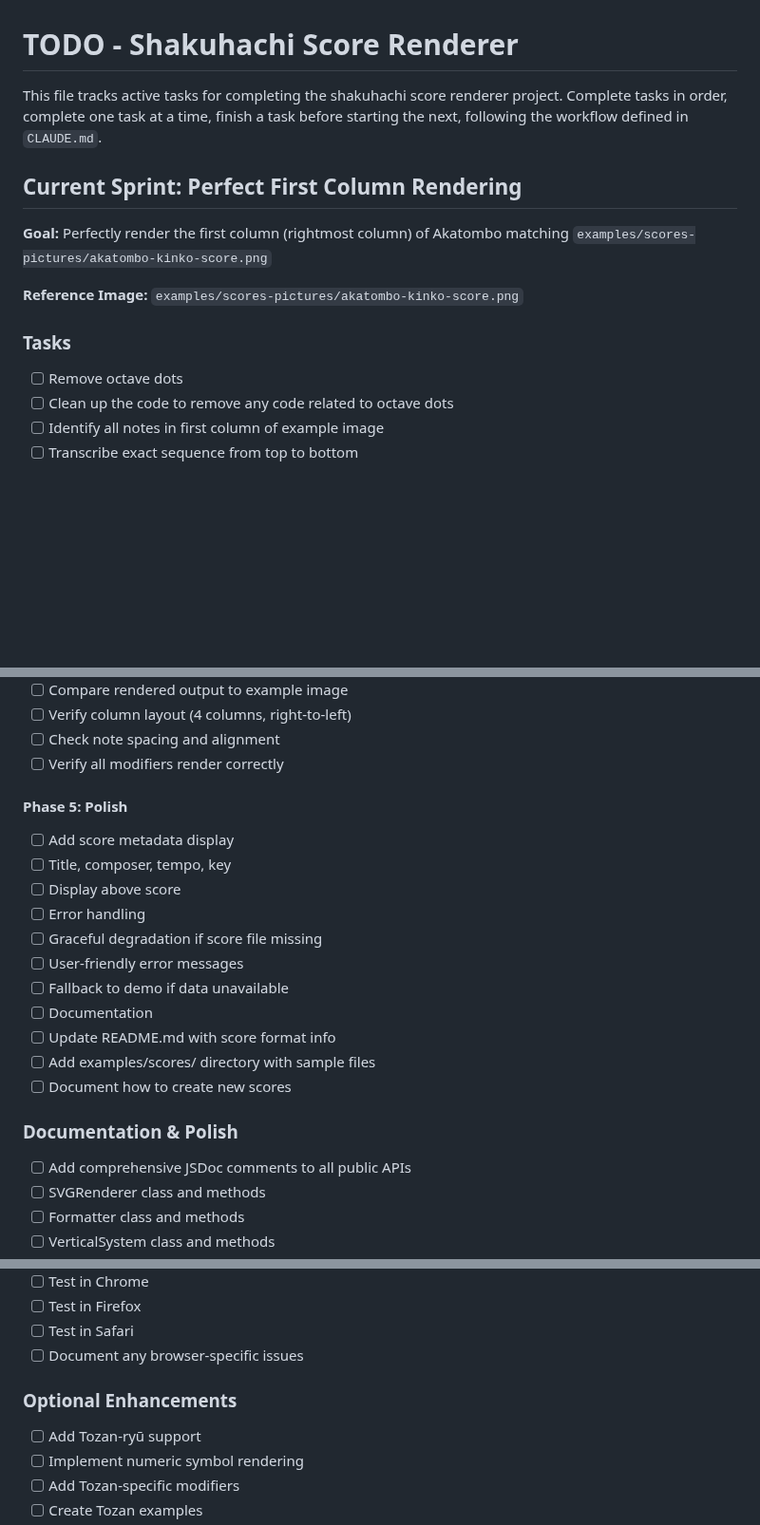
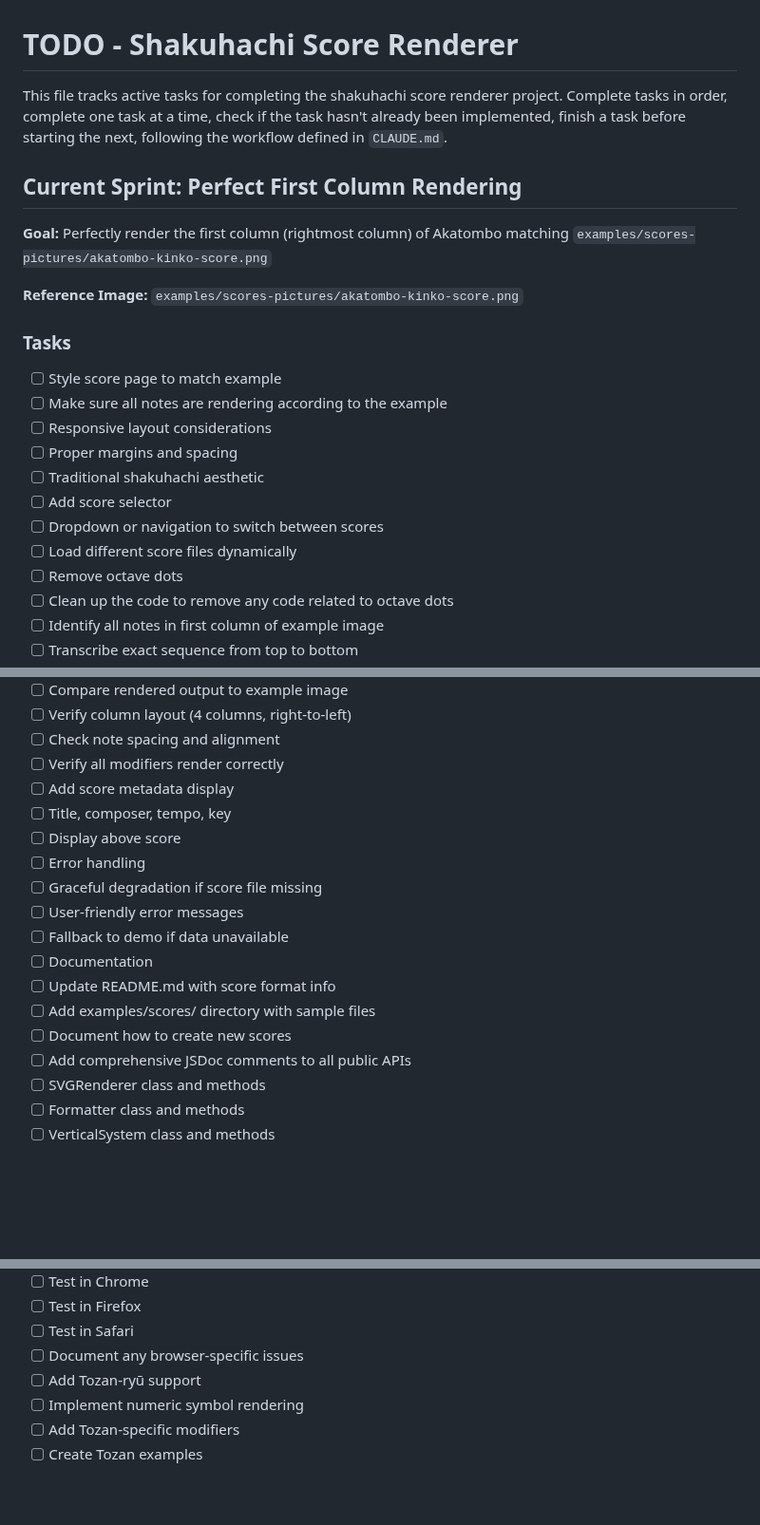
Before and after one commit to chrisrauh/shakuhachi-ro, a Markdown page: TODO.md, 3 parts joined by grey strips. Shown at 95% size. GitHub-like rendering; blank space fills up the shorter version.

```diff
--- a/TODO.md
+++ b/TODO.md
@@ -1,6 +1,6 @@
 # TODO - Shakuhachi Score Renderer
 
-This file tracks active tasks for completing the shakuhachi score renderer project. Complete tasks in order, complete one task at a time, finish a task before starting the next, following the workflow defined in `CLAUDE.md`.
+This file tracks active tasks for completing the shakuhachi score renderer project. Complete tasks in order, complete one task at a time, check if the task hasn't already been implemented, finish a task before starting the next, following the workflow defined in `CLAUDE.md`.
 
 ## Current Sprint: Perfect First Column Rendering
 
@@ -10,6 +10,14 @@ This file tracks active tasks for completing the shakuhachi score renderer proje
 
 ### Tasks
 
+- [ ] Style score page to match example
+- [ ] Make sure all notes are rendering according to the example
+- [ ] Responsive layout considerations
+- [ ] Proper margins and spacing
+- [ ] Traditional shakuhachi aesthetic
+- [ ] Add score selector
+- [ ] Dropdown or navigation to switch between scores
+- [ ] Load different score files dynamically
 - [ ] Remove octave dots
 - [ ] Clean up the code to remove any code related to octave dots
 - [ ] Identify all notes in first column of example image
@@ -98,9 +49,6 @@ This file tracks active tasks for completing the shakuhachi score renderer proje
 - [ ] Verify column layout (4 columns, right-to-left)
 - [ ] Check note spacing and alignment
 - [ ] Verify all modifiers render correctly
-
-#### Phase 5: Polish
-
 - [ ] Add score metadata display
 - [ ] Title, composer, tempo, key
 - [ ] Display above score
@@ -112,9 +60,6 @@ This file tracks active tasks for completing the shakuhachi score renderer proje
 - [ ] Update README.md with score format info
 - [ ] Add examples/scores/ directory with sample files
 - [ ] Document how to create new scores
-
-### Documentation & Polish
-
 - [ ] Add comprehensive JSDoc comments to all public APIs
 - [ ] SVGRenderer class and methods
 - [ ] Formatter class and methods
@@ -132,9 +77,6 @@ This file tracks active tasks for completing the shakuhachi score renderer proje
 - [ ] Test in Firefox
 - [ ] Test in Safari
 - [ ] Document any browser-specific issues
-
-### Optional Enhancements
-
 - [ ] Add Tozan-ryū support
 - [ ] Implement numeric symbol rendering
 - [ ] Add Tozan-specific modifiers
```
Also changed, not shown: other parts of TODO.md (+0 -59 lines).
